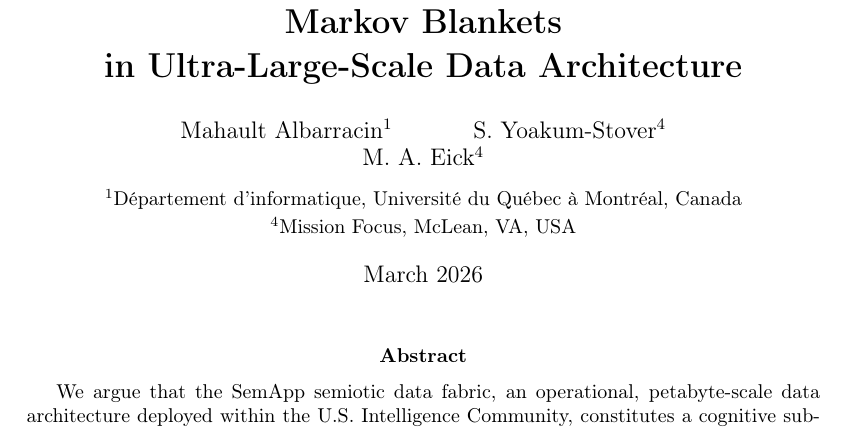
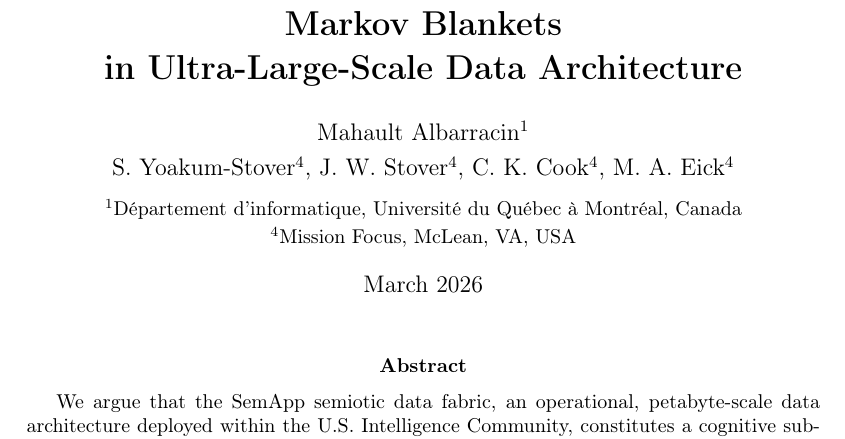
Before and after one commit to mahault/AIF-semapp, a LaTeX paper (paper/semapp-cognitive-substrate.tex): part of page 1 of 26, cut so that both start at the same text. Compiled offline with pdfLaTeX.

Commit message:
Add authors

```diff
--- a/paper/semapp-cognitive-substrate.tex
+++ b/paper/semapp-cognitive-substrate.tex
@@ -70,9 +70,8 @@
 }
 
 \author{
-Mahault Albarracin$^{1}$ \and
-S. Yoakum-Stover$^{4}$ \and
-M. A. Eick$^{4}$
+Mahault Albarracin$^{1}$ \\ [4pt]
+S. Yoakum-Stover$^{4}$, J. W. Stover$^{4}$, C. K. Cook$^{4}$, M. A. Eick$^{4}$
 \\[6pt]
 \small $^{1}$D\'{e}partement d'informatique, Universit\'{e} du Qu\'{e}bec \`{a} Montr\'{e}al, Canada \\
 \small $^{4}$Mission Focus, McLean, VA, USA \\
```
